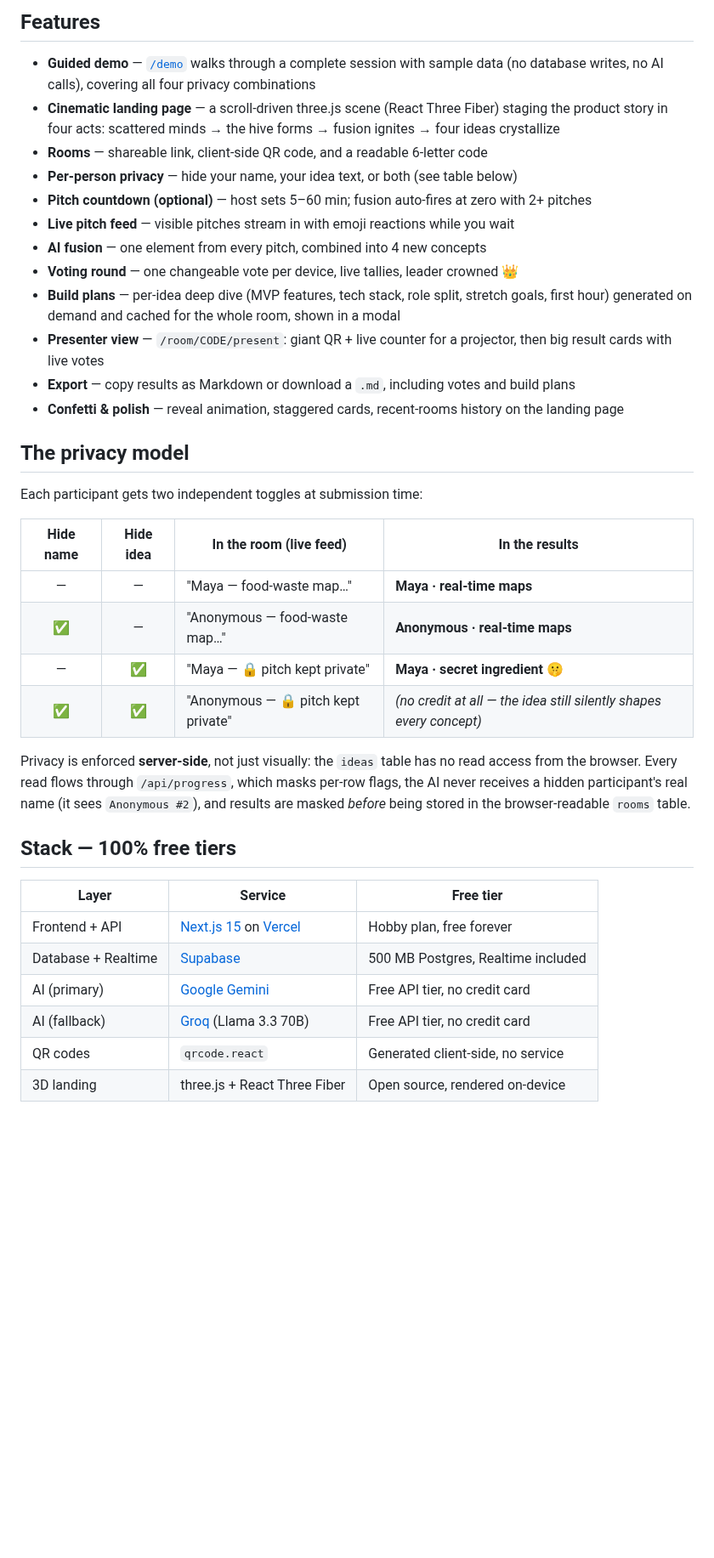
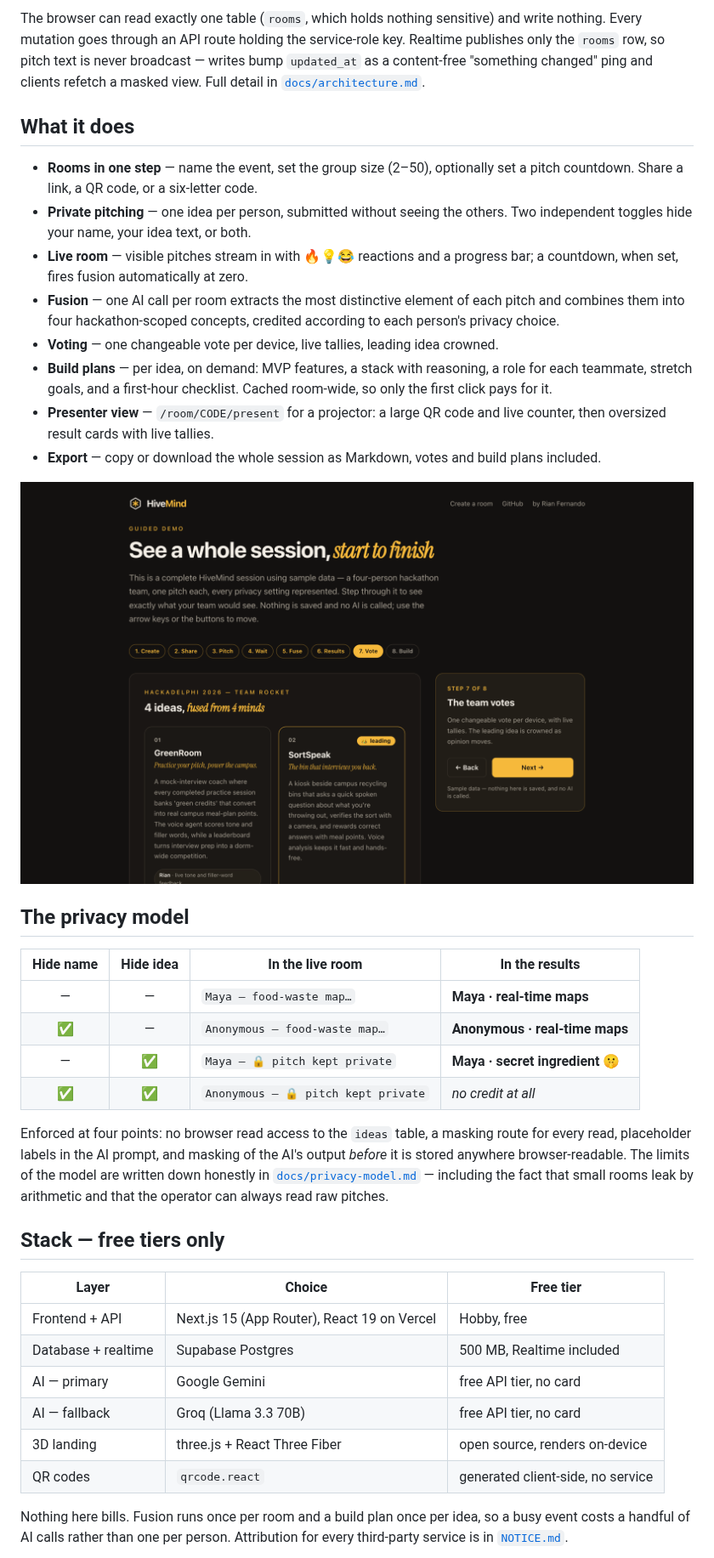
Before and after one commit to Rian-Fernando/HiveMind, a Markdown page: README.md, the part around one of its changes. Shown at 85% size. Drawn GitHub-style; pictures changed too: docs/demo-results.png (added); blank space fills up the shorter version.

````diff
--- a/README.md
+++ b/README.md
@@ -32,45 +77,62 @@ AI build plan per idea — MVP, stack, a role per teammate, first hour
 ```
 
-## Features
+The browser can read exactly one table (`rooms`, which holds nothing sensitive)
+and write nothing. Every mutation goes through an API route holding the
+service-role key. Realtime publishes only the `rooms` row, so pitch text is
+never broadcast — writes bump `updated_at` as a content-free "something changed"
+ping and clients refetch a masked view. Full detail in
+[`docs/architecture.md`](docs/architecture.md).
 
-- **Guided demo** — [`/demo`](https://hivemind.rianfernando.com/demo) walks through a complete session with sample data (no database writes, no AI calls), covering all four privacy combinations
-- **Cinematic landing page** — a scroll-driven three.js scene (React Three Fiber) staging the product story in four acts: scattered minds → the hive forms → fusion ignites → four ideas crystallize
-- **Rooms** — shareable link, client-side QR code, and a readable 6-letter code
-- **Per-person privacy** — hide your name, your idea text, or both (see table below)
-- **Pitch countdown (optional)** — host sets 5–60 min; fusion auto-fires at zero with 2+ pitches
-- **Live pitch feed** — visible pitches stream in with emoji reactions while you wait
-- **AI fusion** — one element from every pitch, combined into 4 new concepts
-- **Voting round** — one changeable vote per device, live tallies, leader crowned 👑
-- **Build plans** — per-idea deep dive (MVP features, tech stack, role split, stretch goals, first hour) generated on demand and cached for the whole room, shown in a modal
-- **Presenter view** — `/room/CODE/present`: giant QR + live counter for a projector, then big result cards with live votes
-- **Export** — copy results as Markdown or download a `.md`, including votes and build plans
-- **Confetti & polish** — reveal animation, staggered cards, recent-rooms history on the landing page
+## What it does
+
+- **Rooms in one step** — name the event, set the group size (2–50), optionally
+  set a pitch countdown. Share a link, a QR code, or a six-letter code.
+- **Private pitching** — one idea per person, submitted without seeing the
+  others. Two independent toggles hide your name, your idea text, or both.
+- **Live room** — visible pitches stream in with 🔥💡😂 reactions and a progress
+  bar; a countdown, when set, fires fusion automatically at zero.
+- **Fusion** — one AI call per room extracts the most distinctive element of each
+  pitch and combines them into four hackathon-scoped concepts, credited
+  according to each person's privacy choice.
+- **Voting** — one changeable vote per device, live tallies, leading idea crowned.
+- **Build plans** — per idea, on demand: MVP features, a stack with reasoning, a
+  role for each teammate, stretch goals, and a first-hour checklist. Cached
+  room-wide, so only the first click pays for it.
+- **Presenter view** — `/room/CODE/present` for a projector: a large QR code and
+  live counter, then oversized result cards with live tallies.
+- **Export** — copy or download the whole session as Markdown, votes and build
+  plans included.
+
+![Voting on fused ideas in the guided demo](docs/demo-results.png)
 
 ## The privacy model
 
-Each participant gets two independent toggles at submission time:
+| Hide name | Hide idea | In the live room | In the results |
+|:---:|:---:|---|---|
+| — | — | `Maya — food-waste map…` | **Maya · real-time maps** |
+| ✅ | — | `Anonymous — food-waste map…` | **Anonymous · real-time maps** |
+| — | ✅ | `Maya — 🔒 pitch kept private` | **Maya · secret ingredient 🤫** |
+| ✅ | ✅ | `Anonymous — 🔒 pitch kept private` | *no credit at all* |
 
-| Hide name | Hide idea | In the room (live feed) | In the results |
-|:---:|:---:|---|---|
-| — | — | "Maya — food-waste map…" | **Maya · real-time maps** |
-| ✅ | — | "Anonymous — food-waste map…" | **Anonymous · real-time maps** |
-| — | ✅ | "Maya — 🔒 pitch kept private" | **Maya · secret ingredient 🤫** |
-| ✅ | ✅ | "Anonymous — 🔒 pitch kept private" | *(no credit at all — the idea still silently shapes every concept)* |
+Enforced at four points: no browser read access to the `ideas` table, a masking
+route for every read, placeholder labels in the AI prompt, and masking of the
+AI's output *before* it is stored anywhere browser-readable. The limits of the
+model are written down honestly in
+[`docs/privacy-model.md`](docs/privacy-model.md) — including the fact that small
+rooms leak by arithmetic and that the operator can always read raw pitches.
 
-Privacy is enforced **server-side**, not just visually: the `ideas` table has no
-read access from the browser. Every read flows through `/api/progress`, which
-masks per-row flags, the AI never receives a hidden participant's real name
-(it sees `Anonymous #2`), and results are masked *before* being stored in the
-browser-readable `rooms` table.
+## Stack — free tiers only
 
-## Stack — 100% free tiers
+| Layer | Choice | Free tier |
+|---|---|---|
+| Frontend + API | Next.js 15 (App Router), React 19 on Vercel | Hobby, free |
+| Database + realtime | Supabase Postgres | 500 MB, Realtime included |
+| AI — primary | Google Gemini | free API tier, no card |
+| AI — fallback | Groq (Llama 3.3 70B) | free API tier, no card |
+| 3D landing | three.js + React Three Fiber | open source, renders on-device |
+| QR codes | `qrcode.react` | generated client-side, no service |
 
-| Layer | Service | Free tier |
-|---|---|---|
-| Frontend + API | [Next.js 15](https://nextjs.org) on [Vercel](https://vercel.com) | Hobby plan, free forever |
-| Database + Realtime | [Supabase](https://supabase.com) | 500 MB Postgres, Realtime included |
-| AI (primary) | [Google Gemini](https://aistudio.google.com) | Free API tier, no credit card |
-| AI (fallback) | [Groq](https://console.groq.com) (Llama 3.3 70B) | Free API tier, no credit card |
-| QR codes | `qrcode.react` | Generated client-side, no service |
-| 3D landing | three.js + React Three Fiber | Open source, rendered on-device |
+Nothing here bills. Fusion runs once per room and a build plan once per idea, so
+a busy event costs a handful of AI calls rather than one per person. Attribution
+for every third-party service is in [`NOTICE.md`](NOTICE.md).
 
````
Also changed, not shown: other parts of README.md (+133 -105 lines), CHANGELOG.md (added, +84 -0 lines), NOTICE.md (added, +32 -0 lines), docs/architecture.md (added, +134 -0 lines), docs/privacy-model.md (added, +87 -0 lines), docs/fusion.jpg (added), docs/hero.png (added), 7 other files.
